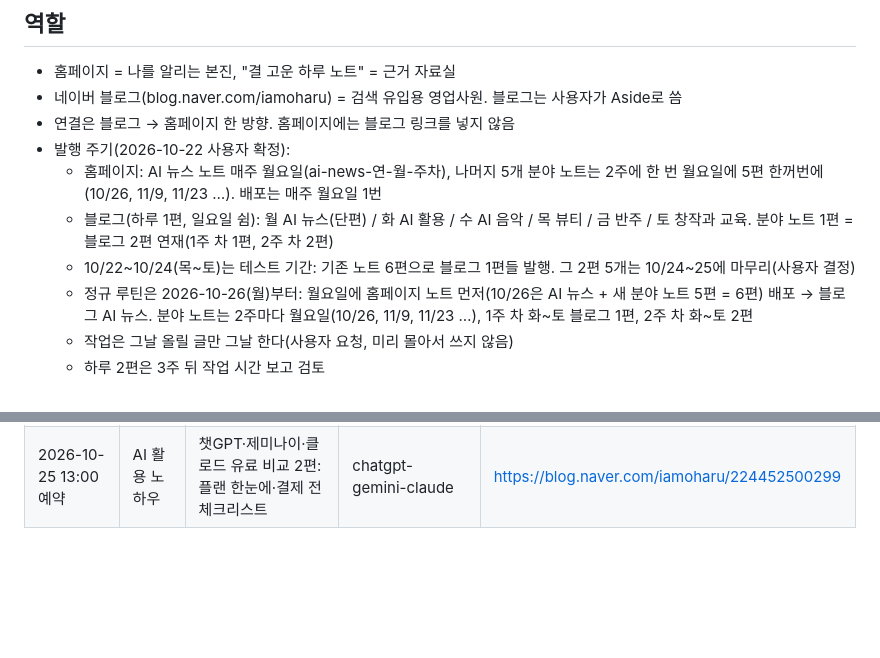
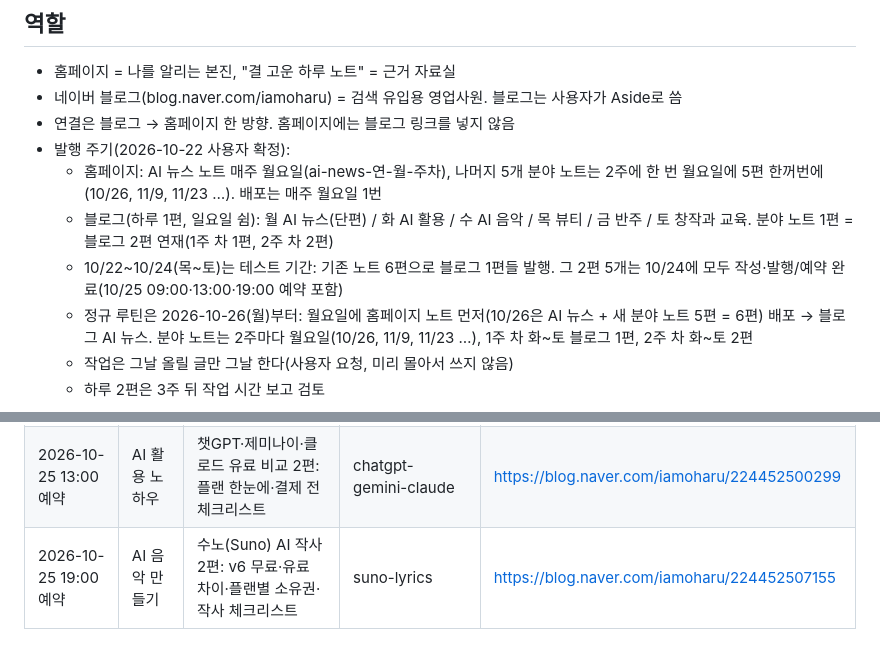
Before and after one commit to feelgood282/iamoharu, a Markdown page: CLAUDE.md, 2 parts joined by grey strips. Rendered like a GitHub page; blank space fills up the shorter version.

Commit message:
운영 안내: 수노 2편 예약 기록, 테스트 기간 2편 완료 [skip netlify]
Co-Authored-By: Claude Opus 5.5 <noreply@anthropic.com>
Claude-Session: https://claude.ai/code/session_01GRqzcaFXEEn8tW1UbVE2Th

```diff
--- a/CLAUDE.md
+++ b/CLAUDE.md
@@ -9,7 +9,7 @@
 - 발행 주기(2026-10-22 사용자 확정):
   - 홈페이지: AI 뉴스 노트 매주 월요일(ai-news-연-월-주차), 나머지 5개 분야 노트는 2주에 한 번 월요일에 5편 한꺼번에(10/26, 11/9, 11/23 …). 배포는 매주 월요일 1번
   - 블로그(하루 1편, 일요일 쉼): 월 AI 뉴스(단편) / 화 AI 활용 / 수 AI 음악 / 목 뷰티 / 금 반주 / 토 창작과 교육. 분야 노트 1편 = 블로그 2편 연재(1주 차 1편, 2주 차 2편)
-  - 10/22~10/24(목~토)는 테스트 기간: 기존 노트 6편으로 블로그 1편들 발행. 그 2편 5개는 10/24~25에 마무리(사용자 결정)
+  - 10/22~10/24(목~토)는 테스트 기간: 기존 노트 6편으로 블로그 1편들 발행. 그 2편 5개는 10/24에 모두 작성·발행/예약 완료(10/25 09:00·13:00·19:00 예약 포함)
   - 정규 루틴은 2026-10-26(월)부터: 월요일에 홈페이지 노트 먼저(10/26은 AI 뉴스 + 새 분야 노트 5편 = 6편) 배포 → 블로그 AI 뉴스. 분야 노트는 2주마다 월요일(10/26, 11/9, 11/23 …), 1주 차 화~토 블로그 1편, 2주 차 화~토 2편
   - 작업은 그날 올릴 글만 그날 한다(사용자 요청, 미리 몰아서 쓰지 않음)
   - 하루 2편은 3주 뒤 작업 시간 보고 검토
@@ -110,3 +110,4 @@
 | 2026-10-24 21:00 예약 | 반주 · 피아노 × AI | 찬양 반주 코드 진행 2편: ii–V–I·부속 7화음·AI 연습 도구 | worship-chord-progressions | https://blog.naver.com/iamoharu/224452182096 |
 | 2026-10-25 09:00 예약 | AI 시대의 창작과 교육 | AI 노래 저작권 2편: AI 기본법 표시 의무·해외 흐름·창작자 체크리스트 | ai-music-copyright | https://blog.naver.com/iamoharu/224452490946 |
 | 2026-10-25 13:00 예약 | AI 활용 노하우 | 챗GPT·제미나이·클로드 유료 비교 2편: 플랜 한눈에·결제 전 체크리스트 | chatgpt-gemini-claude | https://blog.naver.com/iamoharu/224452500299 |
+| 2026-10-25 19:00 예약 | AI 음악 만들기 | 수노(Suno) AI 작사 2편: v6 무료·유료 차이·플랜별 소유권·작사 체크리스트 | suno-lyrics | https://blog.naver.com/iamoharu/224452507155 |
```
